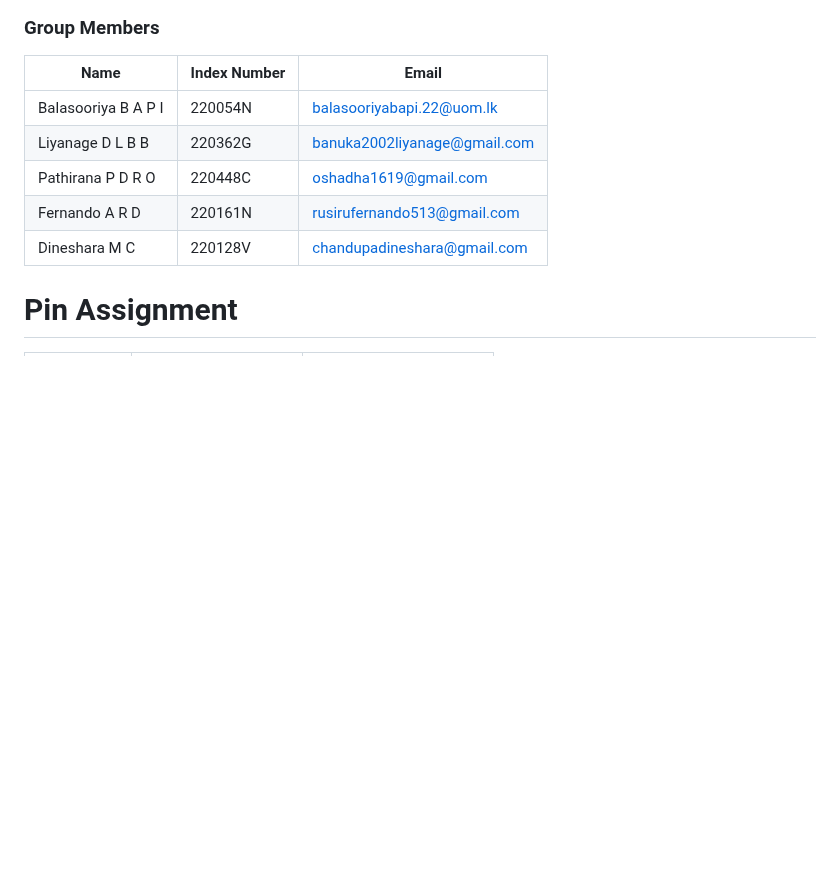
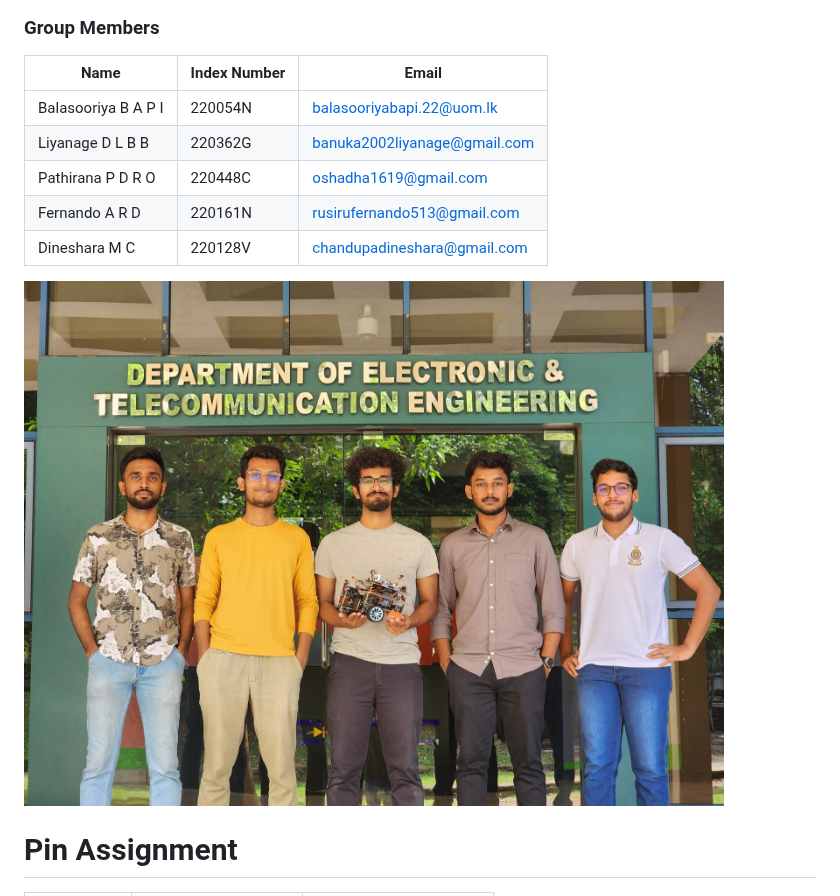
Before and after one commit to PankajaBalasooriya/EN2533-Pulztrones, a Markdown page: README.md, the part around the change. GitHub-like rendering; blank space fills up the shorter version.

```diff
--- a/README.md
+++ b/README.md
@@ -59,6 +59,8 @@ The competition was structured into multiple tasks, each testing a different asp
 | Pathirana P D R O | 220448C |oshadha1619@gmail.com|
 | Fernando A R D | 220161N |rusirufernando513@gmail.com|
 | Dineshara M C | 220128V |chandupadineshara@gmail.com|
+
+<img src="docs/Photos/IMG-20241214-WA0123.jpg" width="700" height="auto" />
 
 
 # Pin Assignment
```
